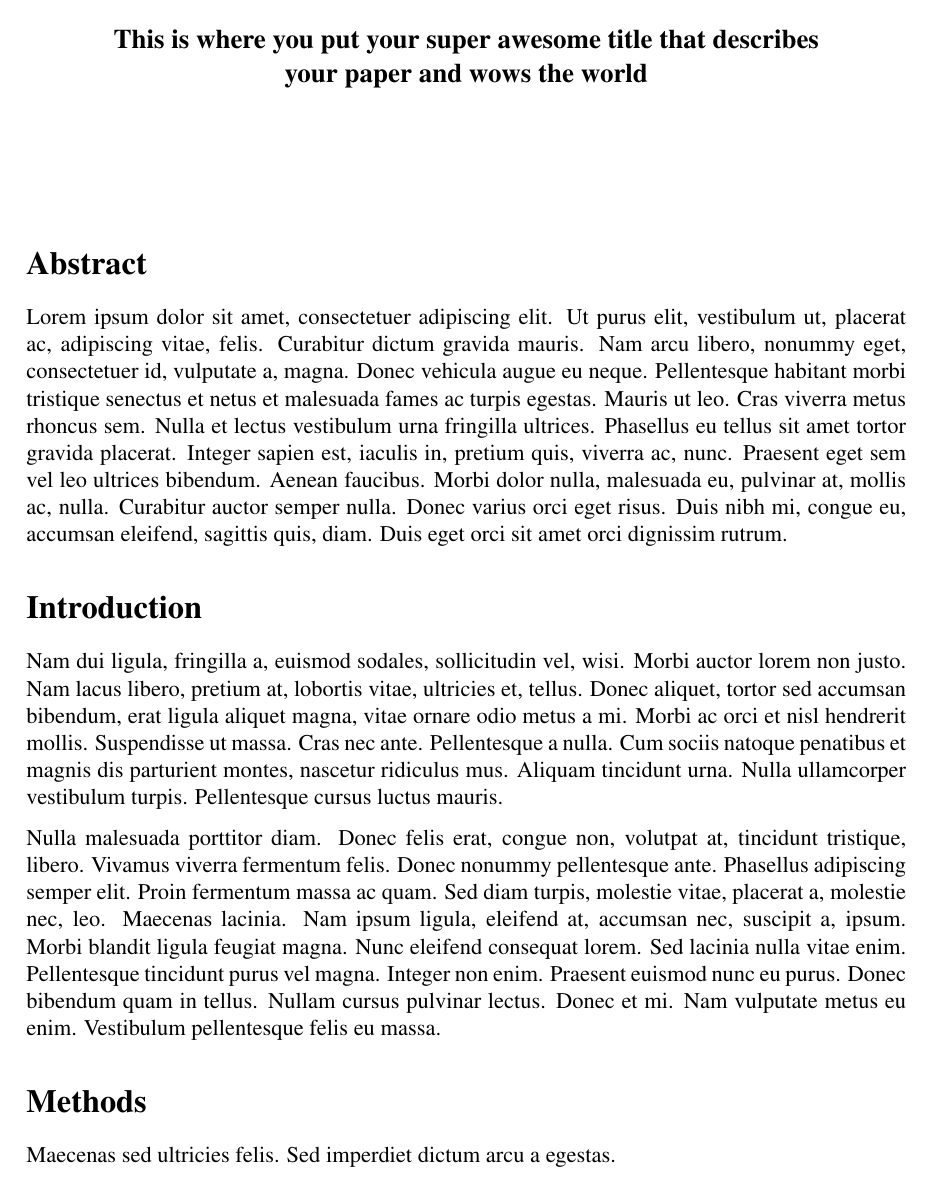
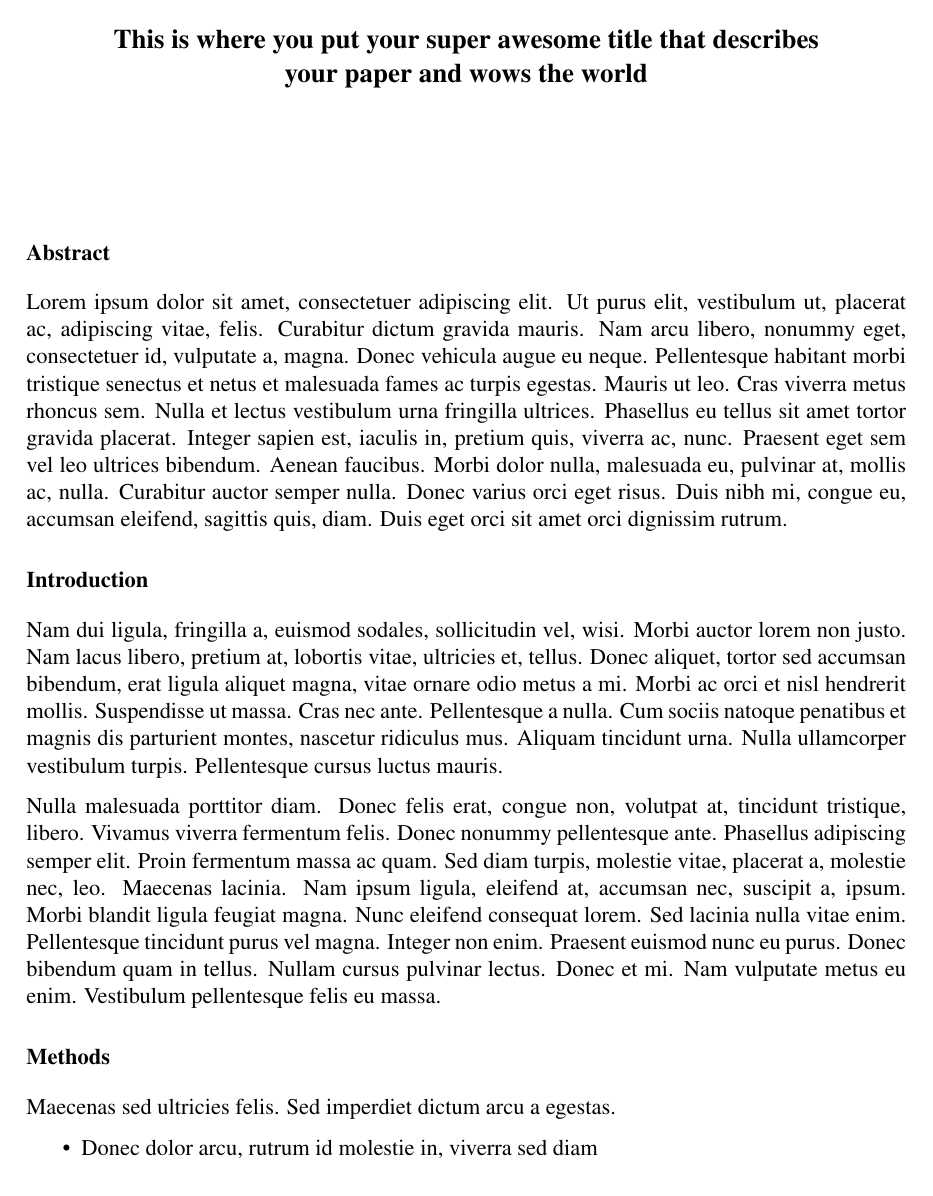
Before and after one commit to devinberg/ASEE-Conferences-Latex-Template, a LaTeX document (ASEEpaper.tex): page 1 of 4. Compiled offline with pdfLaTeX.

Commit message:
change section title font size

```diff
--- a/ASEEpaper.tex
+++ b/ASEEpaper.tex
@@ -5,17 +5,20 @@
 \usepackage{graphicx}
 \usepackage{etoolbox}
 \usepackage{changepage}
+\usepackage{titlesec}
 \usepackage[parfill]{parskip}
 \usepackage[margin=1in]{geometry}
 \usepackage{times}
 \usepackage[superscript,biblabel]{cite}
 \usepackage{lipsum} % Package to generate dummy text throughout this template. Remove for real use.
 
+\titleformat*{\section}{\normalsize\bfseries}
+
 
 %----------------------------------------------------------------------------------------
 %  TITLE SECTION
 %----------------------------------------------------------------------------------------
-\title{\large \textbf{This is where you put your super awesome title that describes your paper and wows the world}}
+\title{\large \textbf{This is where you put your super awesome title that describes your paper and wows the world}} % using \large makes the title approximately 14 pt.
 % Author info isn't included for the Annual Conference but some regional conferences might request it.
 \author{}
 %\author{\normalsize Author Name\\
```
Also changed, not shown: ASEEpaper.pdf, ASEEpaper.tex (2 more changed lines).
